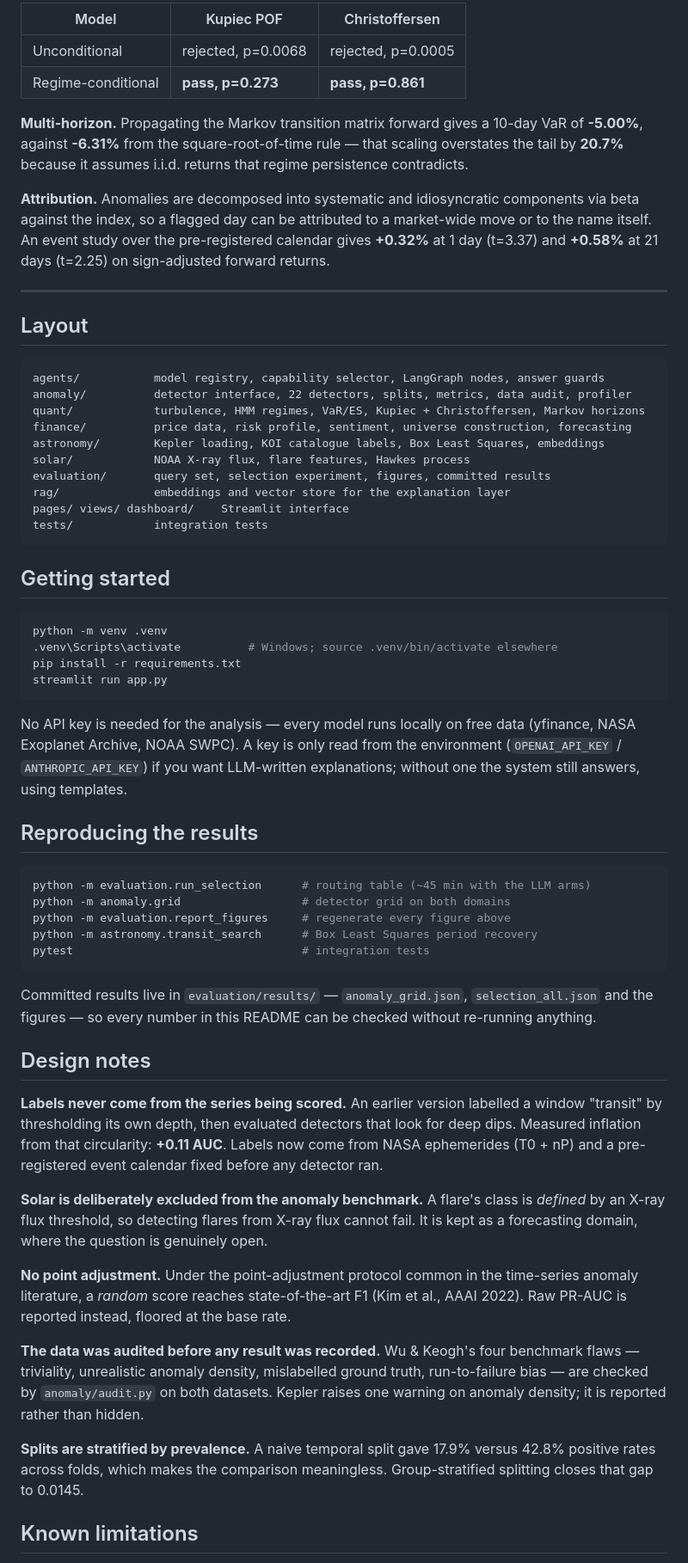
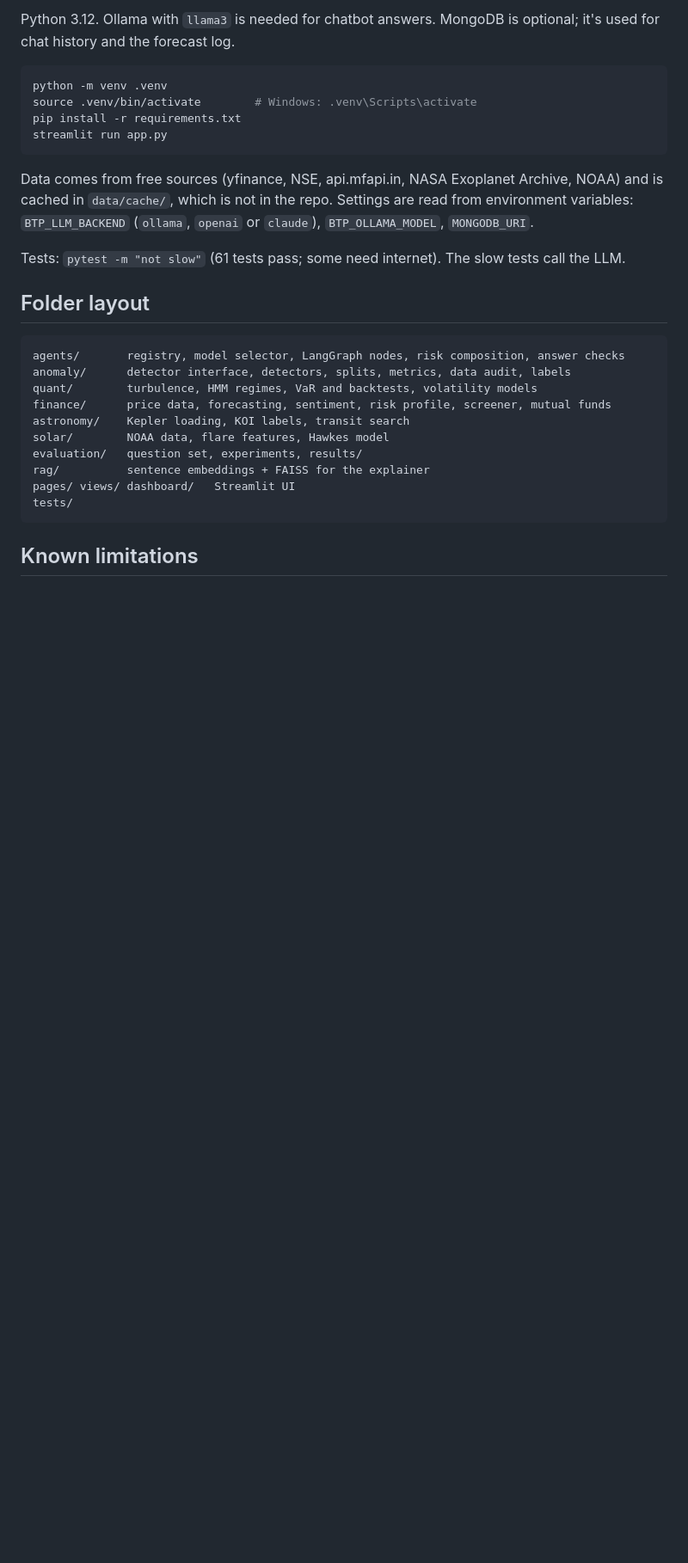
Before and after one commit to Kaveri1950/Multi-Agent-Time-Series-Analysis-Chatbot, a Markdown page: README.md, the part around one of its changes. Shown at 86% size. GitHub-like rendering; blank space fills up the shorter version.

````diff
--- a/README.md
+++ b/README.md
@@ -110,64 +132,31 @@ A transit repeats hundreds of times in one light curve, which makes it the *leas
 
-| Model | Kupiec POF | Christoffersen |
-|---|---|---|
-| Unconditional | rejected, p=0.0068 | rejected, p=0.0005 |
-| Regime-conditional | **pass, p=0.273** | **pass, p=0.861** |
-
-**Multi-horizon.** Propagating the Markov transition matrix forward gives a 10-day VaR of **-5.00%**, against **-6.31%** from the square-root-of-time rule — that scaling overstates the tail by **20.7%** because it assumes i.i.d. returns that regime persistence contradicts.
-
-**Attribution.** Anomalies are decomposed into systematic and idiosyncratic components via beta against the index, so a flagged day can be attributed to a market-wide move or to the name itself. An event study over the pre-registered calendar gives **+0.32%** at 1 day (t=3.37) and **+0.58%** at 21 days (t=2.25) on sign-adjusted forward returns.
-
----
-
-## Layout
-
-```
-agents/           model registry, capability selector, LangGraph nodes, answer guards
-anomaly/          detector interface, 22 detectors, splits, metrics, data audit, profiler
-quant/            turbulence, HMM regimes, VaR/ES, Kupiec + Christoffersen, Markov horizons
-finance/          price data, risk profile, sentiment, universe construction, forecasting
-astronomy/        Kepler loading, KOI catalogue labels, Box Least Squares, embeddings
-solar/            NOAA X-ray flux, flare features, Hawkes process
-evaluation/       query set, selection experiment, figures, committed results
-rag/              embeddings and vector store for the explanation layer
-pages/ views/ dashboard/    Streamlit interface
-tests/            integration tests
-```
-
-## Getting started
+Python 3.12. Ollama with `llama3` is needed for chatbot answers. MongoDB is optional; it's used for chat history and the forecast log.
 
 ```bash
 python -m venv .venv
-.venv\Scripts\activate          # Windows; source .venv/bin/activate elsewhere
+source .venv/bin/activate        # Windows: .venv\Scripts\activate
 pip install -r requirements.txt
 streamlit run app.py
 ```
 
-No API key is needed for the analysis — every model runs locally on free data (yfinance, NASA Exoplanet Archive, NOAA SWPC). A key is only read from the environment (`OPENAI_API_KEY` / `ANTHROPIC_API_KEY`) if you want LLM-written explanations; without one the system still answers, using templates.
+Data comes from free sources (yfinance, NSE, api.mfapi.in, NASA Exoplanet Archive, NOAA) and is cached in `data/cache/`, which is not in the repo. Settings are read from environment variables: `BTP_LLM_BACKEND` (`ollama`, `openai` or `claude`), `BTP_OLLAMA_MODEL`, `MONGODB_URI`.
 
-## Reproducing the results
+Tests: `pytest -m "not slow"` (61 tests pass; some need internet). The slow tests call the LLM.
 
-```bash
-python -m evaluation.run_selection      # routing table (~45 min with the LLM arms)
-python -m anomaly.grid                  # detector grid on both domains
-python -m evaluation.report_figures     # regenerate every figure above
-python -m astronomy.transit_search      # Box Least Squares period recovery
-pytest                                  # integration tests
+## Folder layout
+
 ```
-
-Committed results live in `evaluation/results/` — `anomaly_grid.json`, `selection_all.json` and the figures — so every number in this README can be checked without re-running anything.
-
-## Design notes
-
-**Labels never come from the series being scored.** An earlier version labelled a window "transit" by thresholding its own depth, then evaluated detectors that look for deep dips. Measured inflation from that circularity: **+0.11 AUC**. Labels now come from NASA ephemerides (T0 + nP) and a pre-registered event calendar fixed before any detector ran.
-
-**Solar is deliberately excluded from the anomaly benchmark.** A flare's class is *defined* by an X-ray flux threshold, so detecting flares from X-ray flux cannot fail. It is kept as a forecasting domain, where the question is genuinely open.
-
-**No point adjustment.** Under the point-adjustment protocol common in the time-series anomaly literature, a *random* score reaches state-of-the-art F1 (Kim et al., AAAI 2022). Raw PR-AUC is reported instead, floored at the base rate.
-
-**The data was audited before any result was recorded.** Wu & Keogh's four benchmark flaws — triviality, unrealistic anomaly density, mislabelled ground truth, run-to-failure bias — are checked by `anomaly/audit.py` on both datasets. Kepler raises one warning on anomaly density; it is reported rather than hidden.
-
-**Splits are stratified by prevalence.** A naive temporal split gave 17.9% versus 42.8% positive rates across folds, which makes the comparison meaningless. Group-stratified splitting closes that gap to 0.0145.
+agents/       registry, model selector, LangGraph nodes, risk composition, answer checks
+anomaly/      detector interface, detectors, splits, metrics, data audit, labels
+quant/        turbulence, HMM regimes, VaR and backtests, volatility models
+finance/      price data, forecasting, sentiment, risk profile, screener, mutual funds
+astronomy/    Kepler loading, KOI labels, transit search
+solar/        NOAA data, flare features, Hawkes model
+evaluation/   question set, experiments, results/
+rag/          sentence embeddings + FAISS for the explainer
+pages/ views/ dashboard/   Streamlit UI
+tests/
+```
 
 ## Known limitations
 
````
Also changed, not shown: other parts of README.md (+98 -75 lines).
